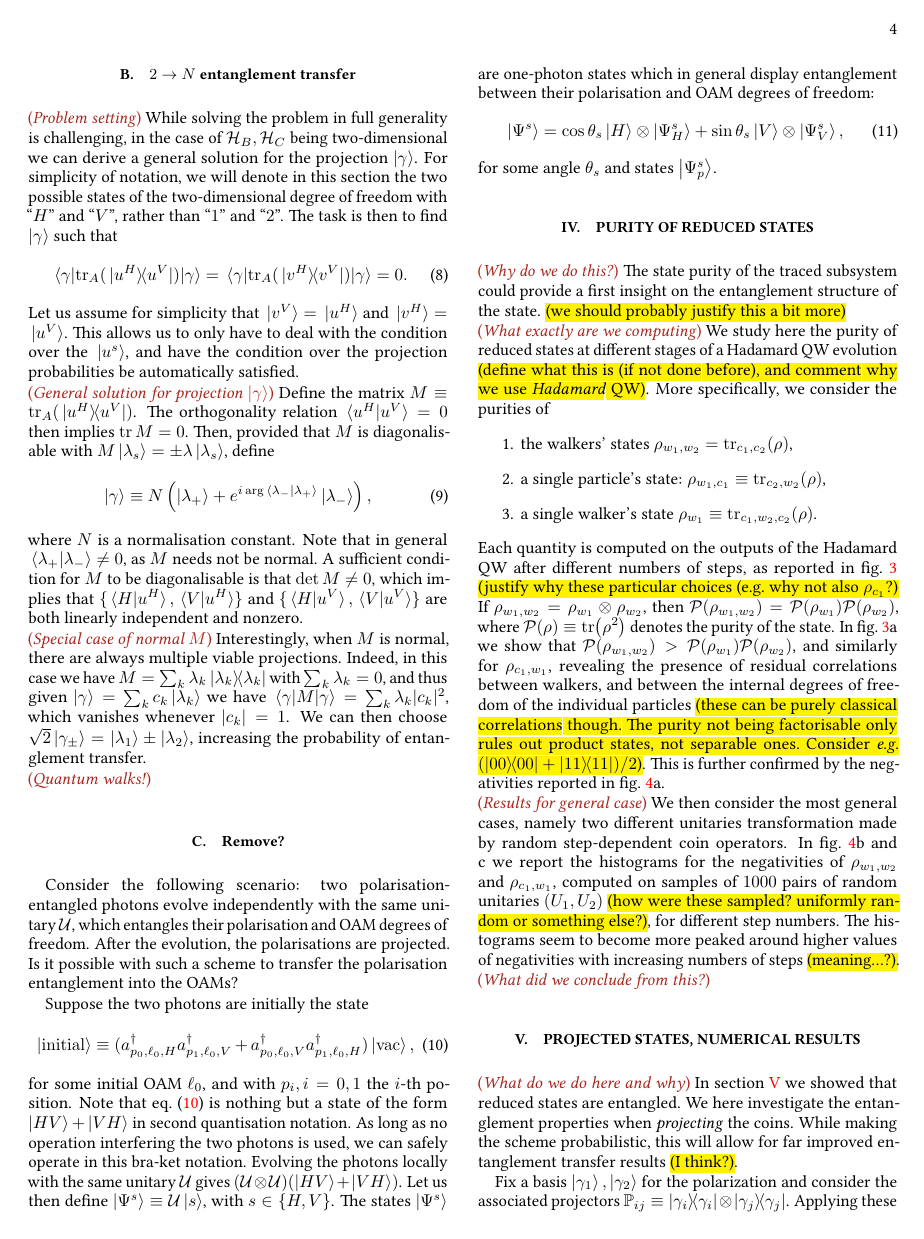
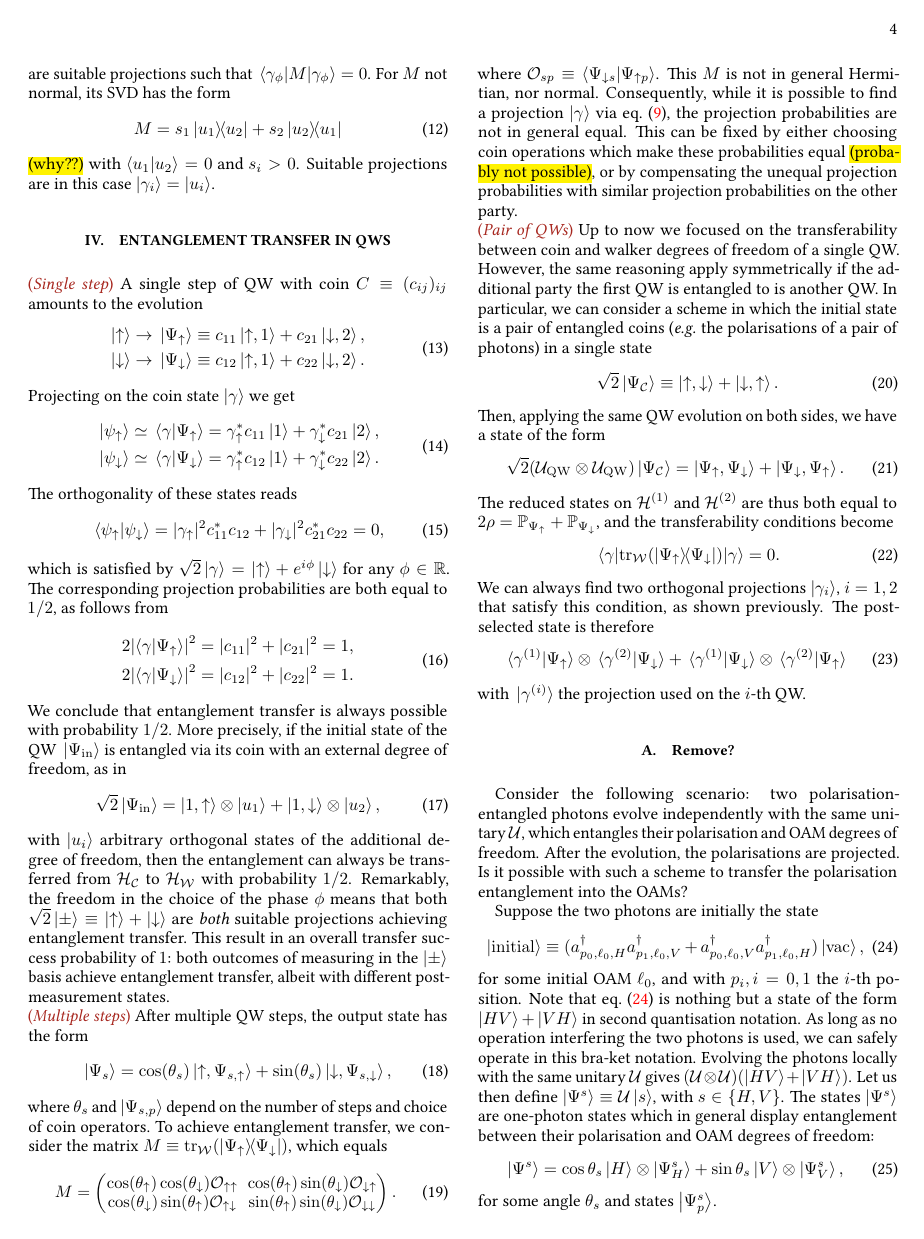
Before and after one commit to lucainnocenti/entangled-VVBs-and-QWs, a LaTeX paper (main.tex): page 4 of 11. Compiled offline with pdfLaTeX.

Commit message:
working on the QW transferability section

```diff
--- a/main.tex
+++ b/main.tex
@@ -1,6 +1,12 @@
 \documentclass[
-aps, pra, authorblock, superscriptaddress, twocolumn,
-	10pt]{revtex4-1}
+	aps, pra,
+	superscriptaddress, twocolumn,
+	floatfix,
+	10pt
+]{revtex4-1}
+
+\usepackage{silence}
+\WarningFilter{revtex4-1}{Repair the float}  % to remove annoying revtex message
 \usepackage[final]{graphicx}
 \graphicspath{{./figures/}}
 \usepackage{times,bbm,amsmath,amssymb}
@@ -18,7 +24,7 @@ aps, pra, authorblock, superscriptaddress, twocolumn,
 \usepackage{float,siunitx}
 \usepackage[caption = false]{subfig}
 
-\usepackage[greek,english]{babel}
+% \usepackage[english]{babel}
 % \usepackage{thumbpdf,enumerate}
 \usepackage{booktabs}
 % \usepackage{sidecap}
@@ -59,6 +65,7 @@ aps, pra, authorblock, superscriptaddress, twocolumn,
 \newcommand{\calH}{{\mathcal{H}}}
 \newcommand{\calS}{{\mathcal{S}}}
 \newcommand{\calP}{{\mathcal{P}}}
+\newcommand{\calO}{{\mathcal{O}}}
 \newcommand{\calU}{{\mathcal{U}}}
 \newcommand{\calV}{{\mathcal{V}}}
 \newcommand{\calW}{{\mathcal{W}}}
@@ -299,20 +265,12 @@ This problem can be understood as a more restrictive version of entanglement swa
 Entanglement swapping deals with a four-partite system $\calH_{ABCD}$, with entanglement in $\calH_{AB}$ and $\calH_{CD}$, and we wish to obtain entanglement in $\calH_{AD}$ by performing projective measurements on $\calH_{BC}$.
 This is analogous to our problem, except that we only allow \emph{local} operations on $B$ and $C$. Notably, the typical solution used in the context of entanglement swapping, projecting $BC$ on a Bell state, is not available in our setting: we only allow for projections of the form $P_B\otimes P_C$.
 
-\subsection{\texorpdfstring{$2\to N$}{} entanglement transfer}
+\subsection{\texorpdfstring{$2\to N$}{2->N} entanglement transfer}
 
 \parTitle{Problem setting}
-While solving the problem in full generality is challenging, in the case of $\calH_B,\calH_C$ being two-dimensional we can derive a general solution for the projection $\ket\gamma$.
+While solving the problem in full generality is challenging, in the case of two-dimensional $\calH^{(i)}_{\calC}$ an explicit solution can be derived.
 % We consider here the special case of $B,C$ being two-dimensional degrees of freedom.
-For simplicity of notation, we will denote in this section the two possible states of the two-dimensional degree of freedom with ``$H$'' and ``$V$'', rather than ``$1$'' and ``$2$''.
-The task is then to find $\ket\gamma$ such that
+Write the eigendecomposition of the reduced state $\rho\in\calH_{\calW}\otimes\calH_{\calC}$ as
 \begin{equation}
-    \mel{\gamma}{\tr_A(\ketbra*{u^H}{u^V})}{\gamma} =
-    \mel{\gamma}{\tr_A(\ketbra*{v^H}{v^V})}{\gamma} = 0.
+	\rho= p_1 \ketbra{u} + p_2 \ketbra{v}, \,\,p_1+p_2=1.
 \end{equation}
-Let us assume for simplicity that $\ket*{v^V}=\ket*{u^H}$ and $\ket*{v^H}=\ket*{u^V}$.
-This allows us to only have to deal with the condition over the $\ket*{u^s}$, and have the condition over the projection probabilities be automatically satisfied.
-
-\parTitle{General solution for projection $\ket\gamma$}
-Define the matrix $M\equiv \tr_A(\ketbra*{u^H}{u^V})$. The orthogonality relation $\braket*{u^H}{u^V}=0$ then implies $\tr M=0$.
-Then, provided that $M$ is diagonalisable with $M\ket{\lambda_s}=\pm\lambda\ket{\lambda_s}$, define
@@ -331,8 +297 @@ are both linearly independent and nonzero.
 
-\parTitle{Special case of normal $M$}
-Interestingly, when $M$ is normal, there are always multiple viable projections.
-Indeed, in this case we have $M=\sum_k \lambda_k \ketbra{\lambda_k}$ with $\sum_k\lambda_k=0$,
-and thus given $\ket\gamma=\sum_k c_k\ket{\lambda_k}$ we have
-$\mel{\gamma}{M}{\gamma}=\sum_k \lambda_k |c_k|^2$,
-which vanishes whenever $|c_k|=1$.
-We can then choose $\sqrt2\ket{\gamma_\pm}=\ket{\lambda_1}\pm\ket{\lambda_2}$, increasing the probability of entanglement transfer.
@@ -339,5 +308,132 @@ We can then choose $\sqrt2\ket{\gamma_\pm}=\ket{\lambda_1}\pm\ket{\lambda_2}$, i
+are suitable projections such that $\mel{\gamma_\phi}{M}{\gamma_\phi}=0$.
+% The singular value decomposition of $M$ reads
+% \begin{equation}
+% 	M = s_1 \ketbra{v_1}{w_1} + s_2 \ketbra{v_2}{w_2},
+% \end{equation}
+% where $\braket{v_1}{v_2}=\braket{w_1}{w_2}=0$, $s_i\ge0$, and $\tr M=0$ translates into
+% % \begin{equation}
+% 	$s_1\braket{w_1}{v_1} + s_2 \braket{w_2}{v_2}=0$.
+% % \end{equation}
+% Consider the projections
+% \begin{equation}
+% \begin{aligned}
+% 	\sqrt2\ket*{\gamma_\pm} &= \ket{w_1} \pm \ket{w_2}, \\
+% 	\sqrt2\ket*{\gamma_\pm'} &= \ket{v_1} \pm \ket{v_2}.
+% \end{aligned}
+% \end{equation}
+% Then clearly $\braket{\gamma_+}{\gamma_-}=\braket{\gamma_+'}{\gamma_-'}=0$, and at the same time
+% \begin{equation}
+% 	\mel*{\gamma_\pm}{M}{\gamma_\pm} = \mel*{\gamma_\pm'}{M}{\gamma_\pm'}.
+% \end{equation}
+For $M$ not normal, its SVD has the form
+\begin{equation}
+	M = s_1 \ketbra{u_1}{u_2} + s_2 \ketbra{u_2}{u_1}
+\end{equation}
+\highlight{(why??)}
+with $\braket{u_1}{u_2}=0$ and $s_i>0$. Suitable projections are in this case
+$\ket{\gamma_i}=\ket{u_i}$.
 
-\parTitle{Quantum walks!}
+\section{Entanglement transfer in QWs}
+
+\parTitle{Single step}
+A single step of QW with coin $C\equiv (c_{ij})_{ij}$ amounts to the evolution
+\begin{equation}
+\begin{aligned}
+	\ket\uparrow&\rightarrow \ket*{\Psi_\uparrow} \equiv c_{11}\ket{\uparrow,1} + c_{21}\ket{\downarrow,2}, \\
+	\ket\downarrow&\rightarrow \ket*{\Psi_\downarrow} \equiv c_{12}\ket{\uparrow,1} + c_{22}\ket{\downarrow,2}.
+\end{aligned}
+\end{equation}
+Projecting on the coin state $\ket\gamma$ we get
+\begin{equation}
+\begin{aligned}
+	\ket*{\psi_\uparrow} \simeq \braket*{\gamma}{\Psi_\uparrow} &= \gamma_\uparrow^*c_{11}\ket1 + \gamma_\downarrow^* c_{21}\ket2, \\
+	\ket*{\psi_\downarrow} \simeq \braket*{\gamma}{\Psi_\downarrow} &= \gamma_\uparrow^* c_{12} \ket1 + \gamma_\downarrow^* c_{22} \ket2.
+\end{aligned}
+\end{equation}
+The orthogonality of these states reads
+\begin{equation}
+\begin{gathered}
+	\braket*{\psi_\uparrow}{\psi_\downarrow}
+	% \mel{\gamma}{\tr_{\calW}(\ketbra*{\Psi_\uparrow}{\Psi_\downarrow})}{\gamma}
+	= |\gamma_\uparrow|^2 c_{11}^* c_{12} + |\gamma_\downarrow|^2 c_{21}^* c_{22} = 0,
+\end{gathered}
+\end{equation}
+which is satisfied by $\sqrt2\ket\gamma = \ket\uparrow + e^{i\phi}\ket\downarrow$ for any $\phi\in\RR$.
+The corresponding projection probabilities are both equal to $1/2$, as follows from
+\begin{equation}
+\begin{aligned}
+	2\abs{\braket{\gamma}{\Psi_\uparrow}}^2 &= |c_{11}|^2 + |c_{21}|^2 = 1, \\
+	2\abs{\braket{\gamma}{\Psi_\downarrow}}^2 &= |c_{12}|^2 + |c_{22}|^2 = 1.
+\end{aligned}
+\end{equation}
+We conclude that entanglement transfer is always possible with probability $1/2$.
+More precisely, if the initial state of the QW $\ket*{\Psi_{\on{in}}}$ is entangled via its coin with an external degree of freedom, as in
+\begin{equation}
+	\sqrt2\ket*{\Psi_{\on{in}}} = \ket{1,\uparrow} \otimes \ket{u_1} + \ket{1,\downarrow}\otimes \ket{u_2},
+\end{equation}
+with $\ket{u_i}$ arbitrary orthogonal states of the additional degree of freedom,
+then the entanglement can always be transferred from $\calH_{\calC}$ to $\calH_{\calW}$ with probability $1/2$.
+Remarkably, the freedom in the choice of the phase $\phi$ means that both $\sqrt2\ket\pm\equiv \ket\uparrow+\ket\downarrow$ are \emph{both} suitable projections achieving entanglement transfer.
+This result in an overall transfer success probability of $1$: both outcomes of measuring in the $\ket\pm$ basis achieve entanglement transfer, albeit with different post-measurement states.
+
+\parTitle{Multiple steps}
+After multiple QW steps, the output state has the form
+\begin{equation}
+\begin{aligned}
+	\ket{\Psi_s} =
+	\cos(\theta_s) \ket{\uparrow,\Psi_{s,\uparrow}} +
+	\sin(\theta_s) \ket{\downarrow,\Psi_{s,\downarrow}},
+	% s\in\{\uparrow,\downarrow\}.
+\end{aligned}
+\end{equation}
+where $\theta_s$ and $\ket{\Psi_{s,p}}$ depend on the number of steps and choice of coin operators.
+To achieve entanglement transfer, we consider the matrix
+$M\equiv \tr_{\calW}(\ketbra{\Psi_\uparrow}{\Psi_\downarrow})$,
+which equals
+\begin{equation}\scalebox{0.97}{$\displaystyle
+	M = \begin{pmatrix}
+		\cos(\theta_\uparrow)\cos(\theta_\downarrow) \calO_{\uparrow\uparrow} &
+		\cos(\theta_\uparrow)\sin(\theta_{\downarrow}) \calO_{\downarrow\uparrow} \\
+		\cos(\theta_\downarrow)\sin(\theta_{\uparrow}) \calO_{\uparrow\downarrow} &
+		\sin(\theta_\uparrow)\sin(\theta_\downarrow) \calO_{\downarrow\downarrow}
+	\end{pmatrix}.
+$}\end{equation}
+where
+$\calO_{sp}\equiv\braket{\Psi_{\downarrow s}}{\Psi_{\uparrow p}}$.
+This $M$ is not in general Hermitian, nor normal. Consequently, while it is possible to find a projection $\ket\gamma$ via~\cref{eq:definition_projgamma_2dcase}, the projection probabilities are not in general equal.
+This can be fixed by either choosing coin operations which make these probabilities equal \highlight{(probably not possible)}, or by compensating the unequal projection probabilities with similar projection probabilities on the other party.
+
+
+\parTitle{Pair of QWs}
+Up to now we focused on the transferability between coin and walker degrees of freedom of a single QW.
+However, the same reasoning apply symmetrically if the additional party the first QW is entangled to is another QW.
+In particular, we can consider a scheme in which the initial state is a pair of entangled coins (\emph{e.g.} the polarisations of a pair of photons) in a single state
+\begin{equation}
+	\sqrt2\ket{\Psi_{\calC}}\equiv \ket{\uparrow,\downarrow} + \ket{\downarrow,\uparrow}.
+\end{equation}
+Then, applying the same QW evolution on both sides, we have a state of the form
+\begin{equation}
+	\sqrt2(\calU_{\on{QW}}\otimes \calU_{\on{QW}}) \ket{\Psi_{\calC}} =
+	\ket{\Psi_\uparrow,\Psi_\downarrow} +
+	\ket{\Psi_\downarrow,\Psi_\uparrow}.
+\end{equation}
+The reduced states on $\calH^{(1)}$ and $\calH^{(2)}$ are thus both equal to
+% \begin{equation}
+	$2\rho = \PP_{\Psi_\uparrow} + \PP_{\Psi_\downarrow}$,
+% \end{equation}
+and the transferability conditions become
+\begin{equation}
+	\mel{\gamma}{\tr_{\calW}(\ketbra{\Psi_\uparrow}{\Psi_\downarrow})}{\gamma} = 0.
+\end{equation}
+We can always find two orthogonal projections $\ket{\gamma_i}$, $i=1,2$ that satisfy this condition, as shown previously.
+The post-selected state is therefore
+\begin{equation}
+	\braket*{\gamma^{(1)}}{\Psi_\uparrow}\otimes \braket*{\gamma^{(2)}}{\Psi_\downarrow}
+	+
+	\braket*{\gamma^{(1)}}{\Psi_\downarrow}\otimes \braket*{\gamma^{(2)}}{\Psi_\uparrow}
+\end{equation}
+with $\ket*{\gamma^{(i)}}$ the projection used on the $i$-th QW.
+
 
 \subsection{Remove?}
 Consider the following scenario: two polarisation-entangled photons evolve independently with the same unitary $\mathcal U$, which entangles their polarisation and OAM degrees of freedom. After the evolution, the polarisations are projected. Is it possible with such a scheme to transfer the polarisation entanglement into the OAMs?
```
Also changed, not shown: main.tex (105 more changed lines).
